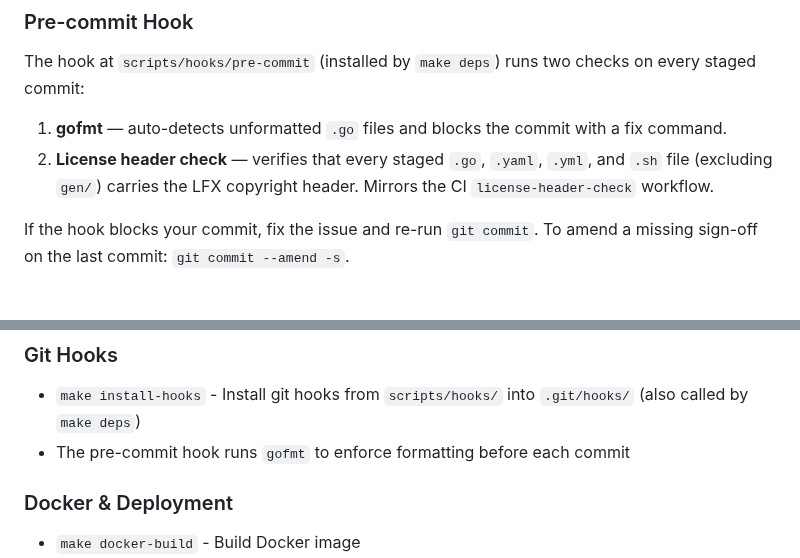
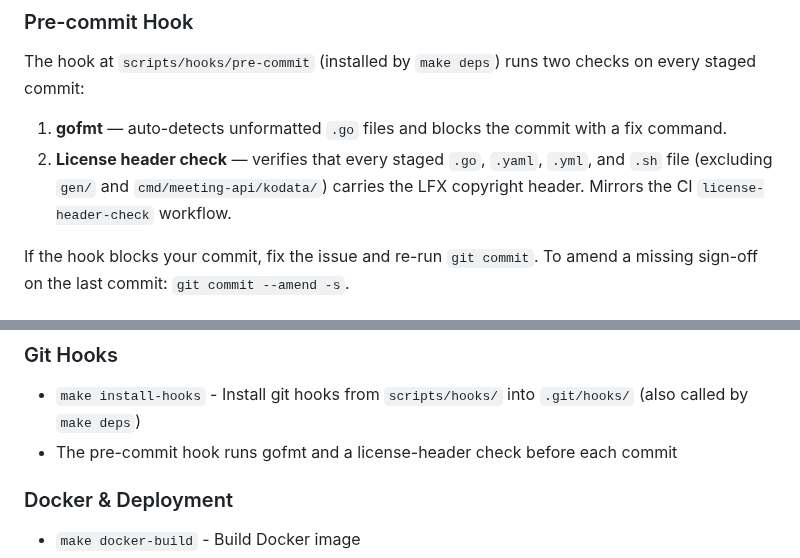
Before and after one commit to linuxfoundation/lfx-v2-meeting-service, a Markdown page: CLAUDE.md, 2 parts joined by grey strips. Drawn GitHub-style.

```diff
--- a/CLAUDE.md
+++ b/CLAUDE.md
@@ -122,7 +122,7 @@ Real-looking names, corporate domains, or UUIDs that appear to come from product
 The hook at `scripts/hooks/pre-commit` (installed by `make deps`) runs two checks on every staged commit:
 
 1. **gofmt** — auto-detects unformatted `.go` files and blocks the commit with a fix command.
-2. **License header check** — verifies that every staged `.go`, `.yaml`, `.yml`, and `.sh` file (excluding `gen/`) carries the LFX copyright header. Mirrors the CI `license-header-check` workflow.
+2. **License header check** — verifies that every staged `.go`, `.yaml`, `.yml`, and `.sh` file (excluding `gen/` and `cmd/meeting-api/kodata/`) carries the LFX copyright header. Mirrors the CI `license-header-check` workflow.
 
 If the hook blocks your commit, fix the issue and re-run `git commit`. To amend a missing sign-off on the last commit: `git commit --amend -s`.
 
@@ -233,7 +233,7 @@ The service follows a clean architecture pattern with:
 ### Git Hooks
 
 - `make install-hooks` - Install git hooks from `scripts/hooks/` into `.git/hooks/` (also called by `make deps`)
-- The pre-commit hook runs `gofmt` to enforce formatting before each commit
+- The pre-commit hook runs gofmt and a license-header check before each commit
 
 ### Docker & Deployment
 
```
Also changed, not shown: README.md (+4 -4 lines).
